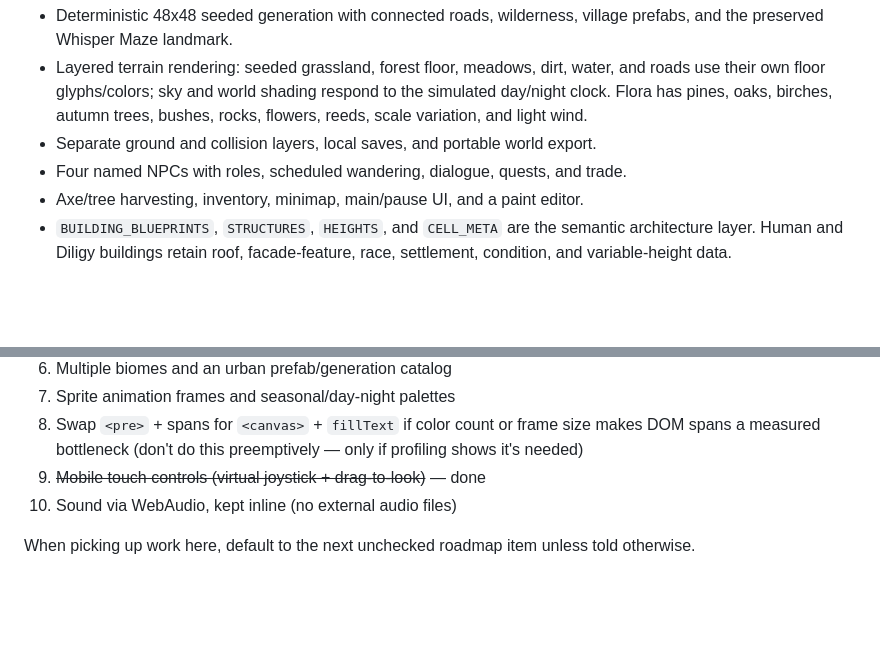
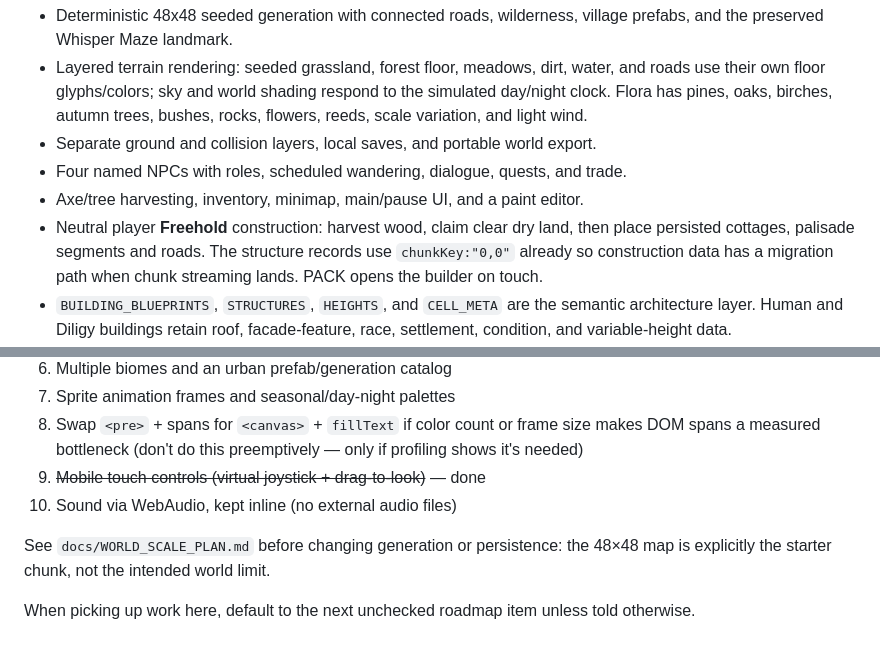
Before and after one commit to mistachatty-cmyk/LokKingdom, a Markdown page: CLAUDE.md, 2 parts joined by grey strips. Rendered like a GitHub page; blank space fills up the shorter version.

Commit message:
Add freehold construction and world scale plan

```diff
--- a/CLAUDE.md
+++ b/CLAUDE.md
@@ -132,6 +132,10 @@ at the repo root is served as-is, no build command needed.
 - Separate ground and collision layers, local saves, and portable world export.
 - Four named NPCs with roles, scheduled wandering, dialogue, quests, and trade.
 - Axe/tree harvesting, inventory, minimap, main/pause UI, and a paint editor.
+- Neutral player **Freehold** construction: harvest wood, claim clear dry
+  land, then place persisted cottages, palisade segments and roads. The
+  structure records use `chunkKey:"0,0"` already so construction data has a
+  migration path when chunk streaming lands. PACK opens the builder on touch.
 - `BUILDING_BLUEPRINTS`, `STRUCTURES`, `HEIGHTS`, and `CELL_META` are the
   semantic architecture layer. Human and Diligy buildings retain roof,
   facade-feature, race, settlement, condition, and variable-height data.
@@ -163,5 +167,8 @@ at the repo root is served as-is, no build command needed.
 9. ~~Mobile touch controls (virtual joystick + drag-to-look)~~ — done
 10. Sound via WebAudio, kept inline (no external audio files)
 
+See `docs/WORLD_SCALE_PLAN.md` before changing generation or persistence: the
+48×48 map is explicitly the starter chunk, not the intended world limit.
+
 When picking up work here, default to the next unchecked roadmap item
 unless told otherwise.
```
